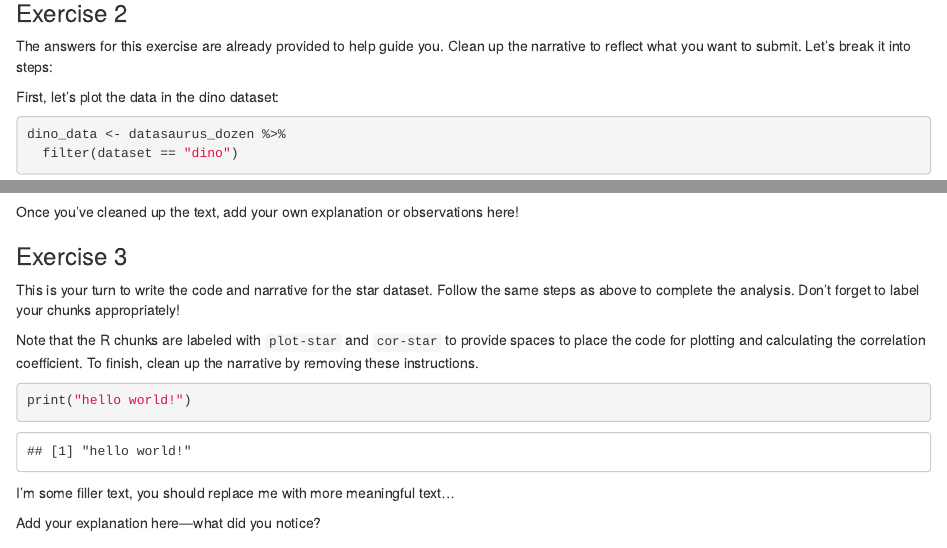
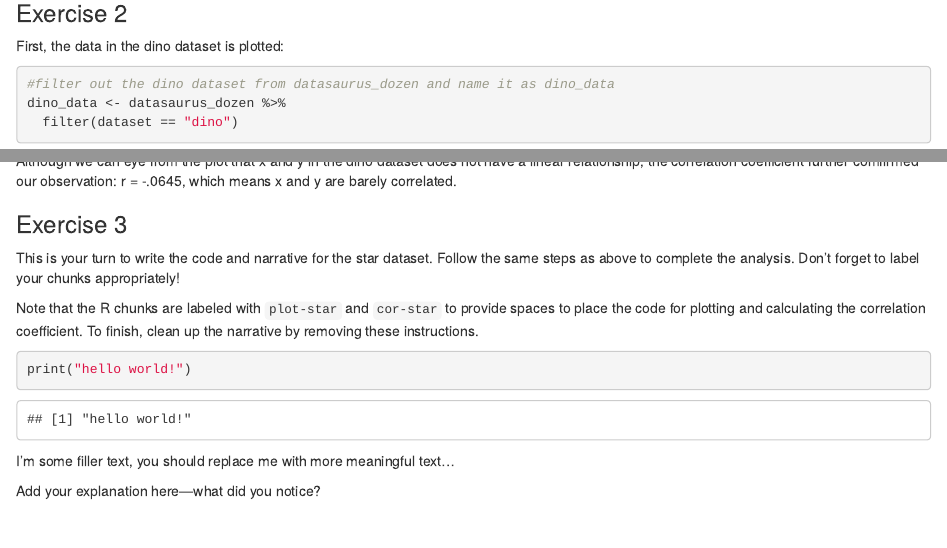
Before and after one commit to oliviazhang29/Lab-01, an R Markdown document (lab-01-hello-r.Rmd): the page in a window 1100 px wide, from 530 px down, and a second part further down, joined at a grey line. Rendered offline with R 4.5, knitr and Pandoc, with nearby package versions; some code elsewhere in the file could not run offline.

Commit message:
Added answer for Ex 2.

````diff
--- a/lab-01-hello-r.Rmd
+++ b/lab-01-hello-r.Rmd
@@ -29,13 +29,10 @@ datasaurus_dozen %>%
 
 ### Exercise 2
 
-The answers for this exercise are already provided to help guide you. Clean up the narrative to reflect what you want to submit. Let’s break it into steps:
-
-
-
-First, let's plot the data in the dino dataset:
+First, the data in the dino dataset is plotted:
 
 ```{r plot-dino, fig.height=3, fig.width=6}
+#filter out the dino dataset from datasaurus_dozen and name it as dino_data
 dino_data <- datasaurus_dozen %>%
   filter(dataset == "dino")
 
@@ -49,8 +49,10 @@ Next, let's calculate the correlation between `x` and `y` in this dataset:
 dino_data %>%
   summarize(r = cor(x, y))
 ```
-Once you’ve cleaned up the text, add your own explanation or observations here!
 
+Although we can eye from the plot that x and y in the dino dataset does not have a linear relationship,
+the correlation coefficient further comfirmed our observation: r = -.0645, which means x and y are
+barely correlated.
 
 ### Exercise 3
 
````
Also changed, not shown: lab-01-hello-r.html, lab-01-hello-r.Rmd (5 more changed lines).
